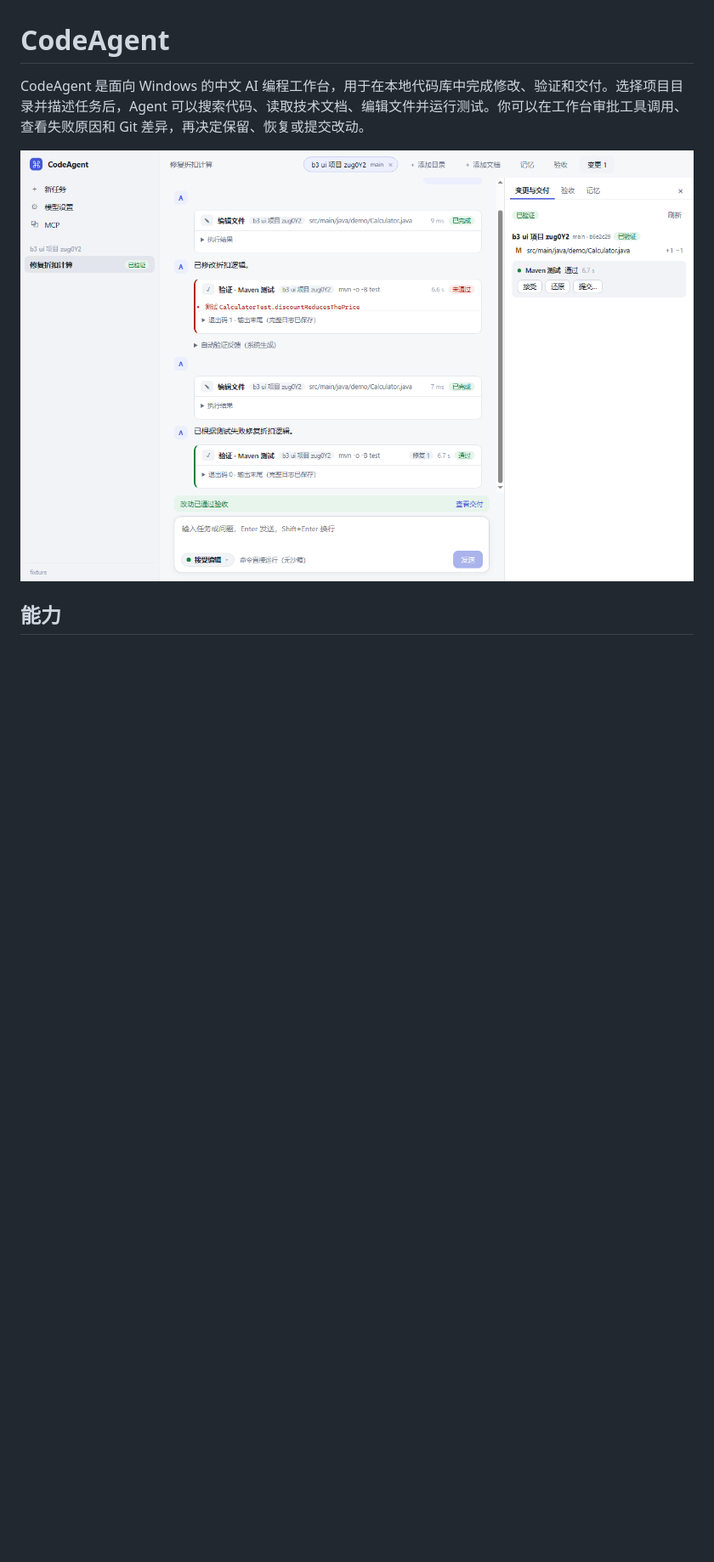
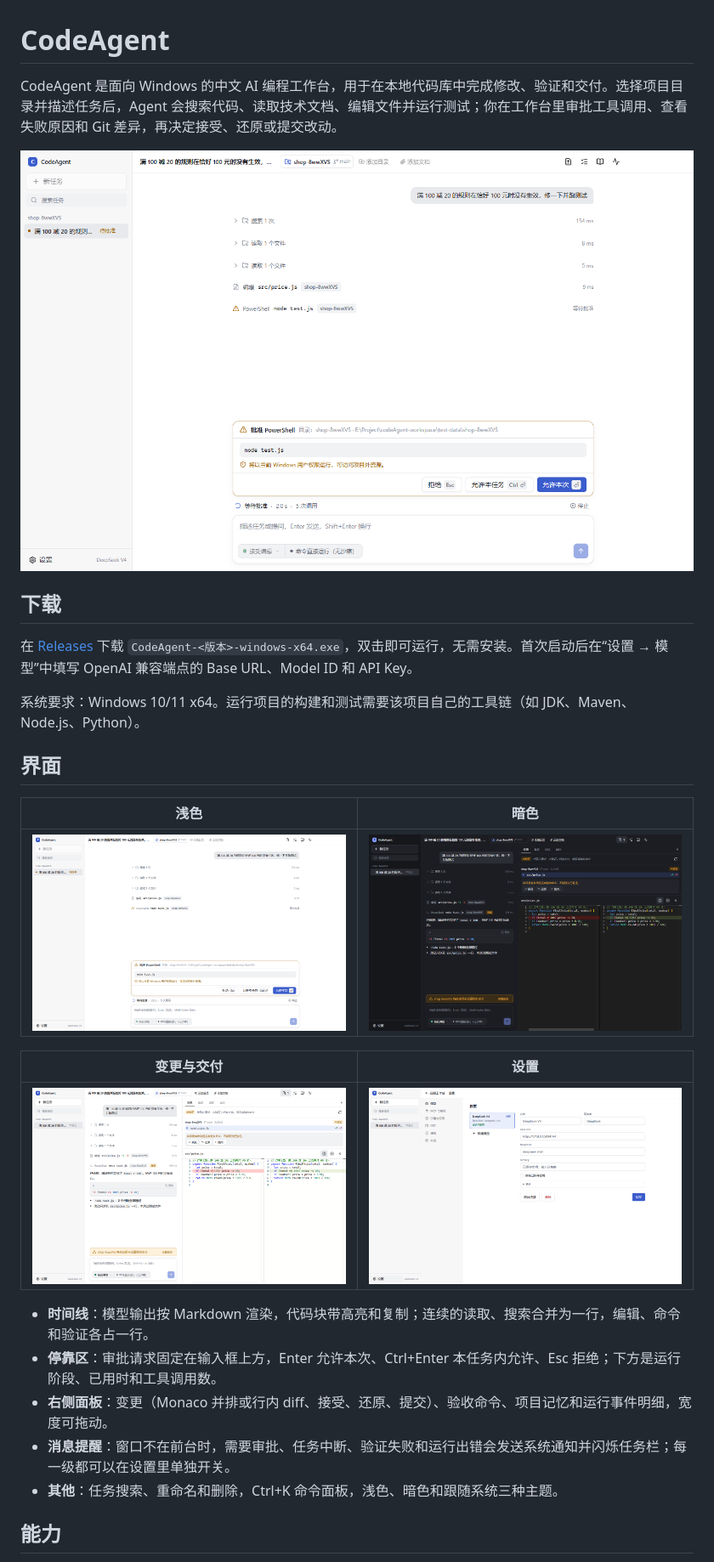
Before and after one commit to Liintro/CodeAgent, a Markdown page: README.md, the part around one of its changes. Shown at 85% size. Drawn GitHub-style; pictures changed too: docs/screenshots/changes.png (added), docs/screenshots/settings.png (added), docs/screenshots/workbench-dark.png (added); blank space fills up the shorter version.

Commit message:
docs: describe the 0.2.0 workbench with screenshots

```diff
--- a/README.md
+++ b/README.md
@@ -1,8 +1,30 @@
 # CodeAgent
 
-CodeAgent 是面向 Windows 的中文 AI 编程工作台，用于在本地代码库中完成修改、验证和交付。选择项目目录并描述任务后，Agent 可以搜索代码、读取技术文档、编辑文件并运行测试。你可以在工作台审批工具调用、查看失败原因和 Git 差异，再决定保留、恢复或提交改动。
+CodeAgent 是面向 Windows 的中文 AI 编程工作台，用于在本地代码库中完成修改、验证和交付。选择项目目录并描述任务后，Agent 会搜索代码、读取技术文档、编辑文件并运行测试；你在工作台里审批工具调用、查看失败原因和 Git 差异，再决定接受、还原或提交改动。
 
-![CodeAgent 主界面，展示代码修改、自动修复、测试验收和 Git 交付](docs/workbench.png)
+![CodeAgent 工作台：时间线、审批停靠区与变更面板](docs/screenshots/workbench.png)
+
+## 下载
+
+在 [Releases](https://github.com/Liintro/CodeAgent/releases) 下载 `CodeAgent-<版本>-windows-x64.exe`，双击即可运行，无需安装。首次启动后在“设置 → 模型”中填写 OpenAI 兼容端点的 Base URL、Model ID 和 API Key。
+
+系统要求：Windows 10/11 x64。运行项目的构建和测试需要该项目自己的工具链（如 JDK、Maven、Node.js、Python）。
+
+## 界面
+
+| 浅色 | 暗色 |
+|---|---|
+| ![浅色主题](docs/screenshots/workbench.png) | ![暗色主题](docs/screenshots/workbench-dark.png) |
+
+| 变更与交付 | 设置 |
+|---|---|
+| ![并排 diff 与交付状态](docs/screenshots/changes.png) | ![设置页](docs/screenshots/settings.png) |
+
+- **时间线**：模型输出按 Markdown 渲染，代码块带高亮和复制；连续的读取、搜索合并为一行，编辑、命令和验证各占一行。
+- **停靠区**：审批请求固定在输入框上方，Enter 允许本次、Ctrl+Enter 本任务内允许、Esc 拒绝；下方是运行阶段、已用时和工具调用数。
+- **右侧面板**：变更（Monaco 并排或行内 diff、接受、还原、提交）、验收命令、项目记忆和运行事件明细，宽度可拖动。
+- **消息提醒**：窗口不在前台时，需要审批、任务中断、验证失败和运行出错会发送系统通知并闪烁任务栏；每一级都可以在设置里单独开关。
+- **其他**：任务搜索、重命名和删除，Ctrl+K 命令面板，浅色、暗色和跟随系统三种主题。
 
 ## 能力
 
```
Also changed, not shown: other parts of README.md (+20 -17 lines), 2 other files.
